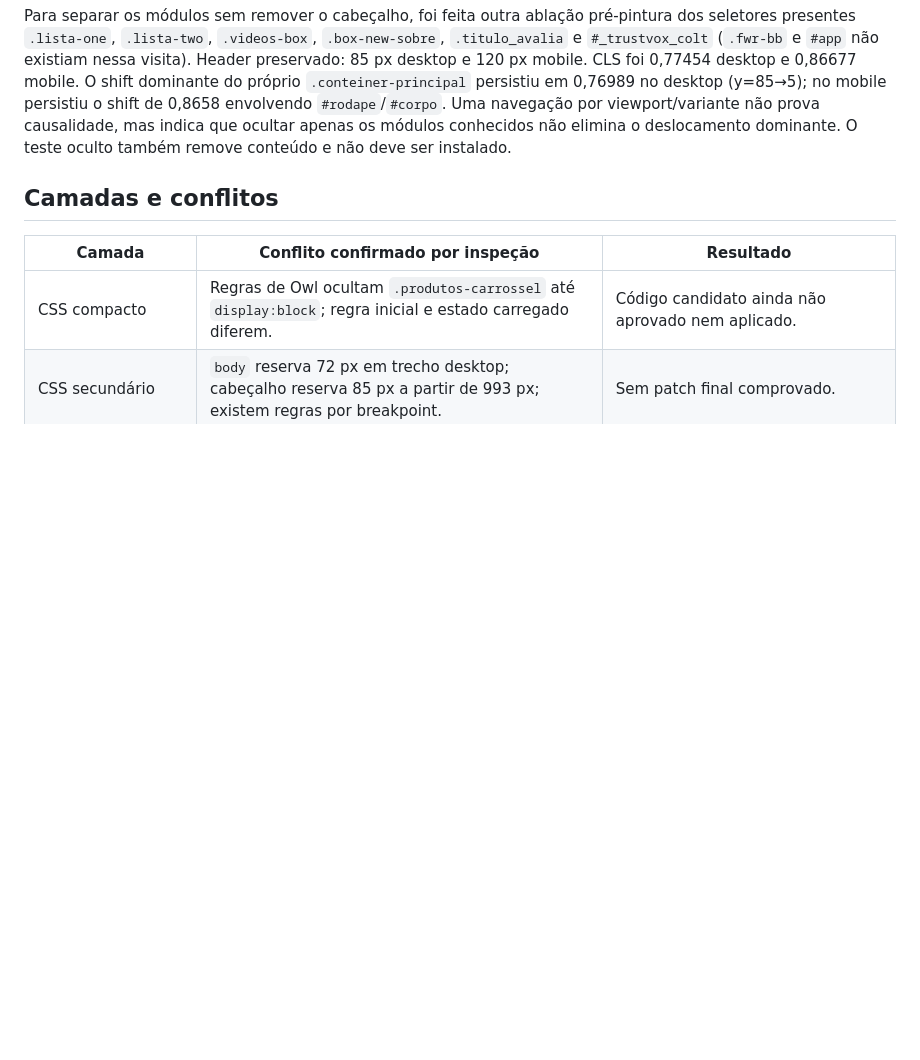
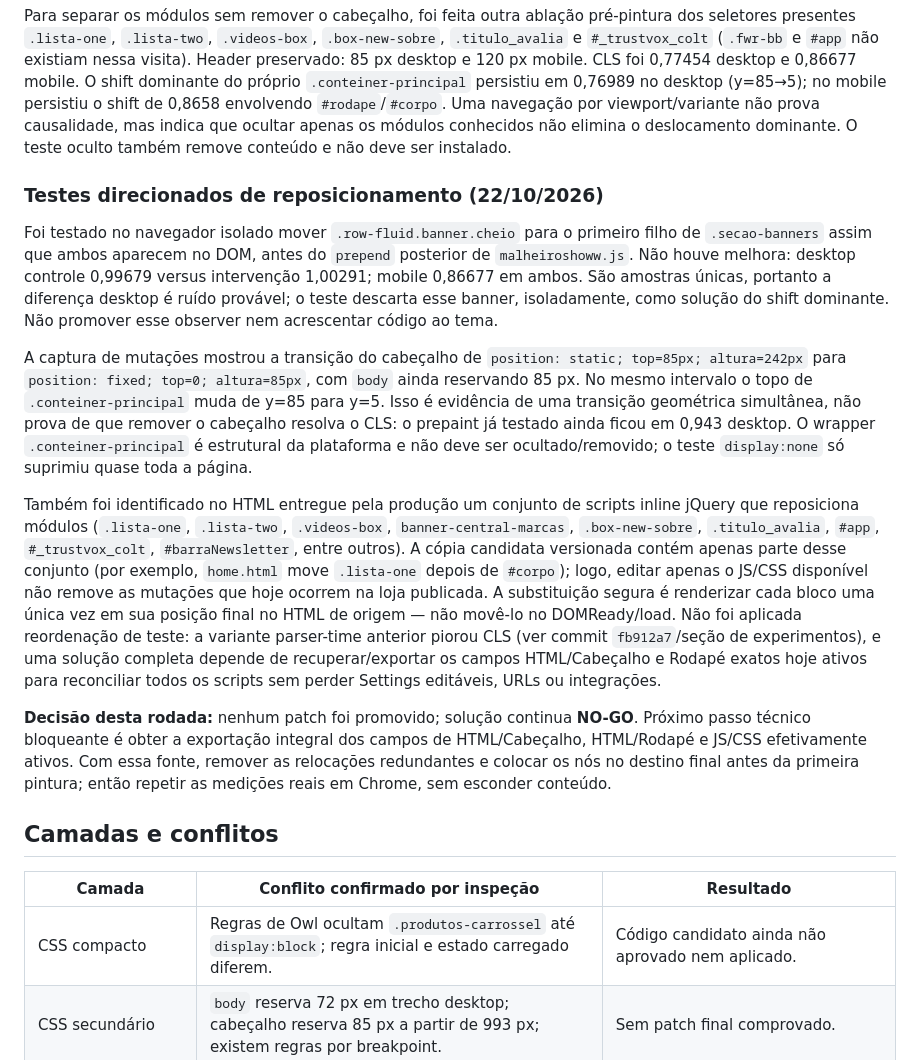
Before and after one commit to fwragenciadigital/fwrtema, a Markdown page: Malheiro/auditoria/09-CODEX-RESULTADOS-CLS.md, the part around the change. Drawn GitHub-style; blank space fills up the shorter version.

Commit message:
docs: registrar teste direcionado do CLS da home

```diff
--- a/Malheiro/auditoria/09-CODEX-RESULTADOS-CLS.md
+++ b/Malheiro/auditoria/09-CODEX-RESULTADOS-CLS.md
@@ -38,6 +38,16 @@ Teste adicional, somente no navegador isolado: CSS foi injetado na resposta HTML
 
 Para separar os módulos sem remover o cabeçalho, foi feita outra ablação pré-pintura dos seletores presentes `.lista-one`, `.lista-two`, `.videos-box`, `.box-new-sobre`, `.titulo_avalia` e `#_trustvox_colt` (`.fwr-bb` e `#app` não existiam nessa visita). Header preservado: 85 px desktop e 120 px mobile. CLS foi 0,77454 desktop e 0,86677 mobile. O shift dominante do próprio `.conteiner-principal` persistiu em 0,76989 no desktop (y=85→5); no mobile persistiu o shift de 0,8658 envolvendo `#rodape`/`#corpo`. Uma navegação por viewport/variante não prova causalidade, mas indica que ocultar apenas os módulos conhecidos não elimina o deslocamento dominante. O teste oculto também remove conteúdo e não deve ser instalado.
 
+### Testes direcionados de reposicionamento (22/10/2026)
+
+Foi testado no navegador isolado mover `.row-fluid.banner.cheio` para o primeiro filho de `.secao-banners` assim que ambos aparecem no DOM, antes do `prepend` posterior de `malheiroshoww.js`. Não houve melhora: desktop controle 0,99679 versus intervenção 1,00291; mobile 0,86677 em ambos. São amostras únicas, portanto a diferença desktop é ruído provável; o teste descarta esse banner, isoladamente, como solução do shift dominante. Não promover esse observer nem acrescentar código ao tema.
+
+A captura de mutações mostrou a transição do cabeçalho de `position: static; top=85px; altura=242px` para `position: fixed; top=0; altura=85px`, com `body` ainda reservando 85 px. No mesmo intervalo o topo de `.conteiner-principal` muda de y=85 para y=5. Isso é evidência de uma transição geométrica simultânea, não prova de que remover o cabeçalho resolva o CLS: o prepaint já testado ainda ficou em 0,943 desktop. O wrapper `.conteiner-principal` é estrutural da plataforma e não deve ser ocultado/removido; o teste `display:none` só suprimiu quase toda a página.
+
+Também foi identificado no HTML entregue pela produção um conjunto de scripts inline jQuery que reposiciona módulos (`.lista-one`, `.lista-two`, `.videos-box`, `banner-central-marcas`, `.box-new-sobre`, `.titulo_avalia`, `#app`, `#_trustvox_colt`, `#barraNewsletter`, entre outros). A cópia candidata versionada contém apenas parte desse conjunto (por exemplo, `home.html` move `.lista-one` depois de `#corpo`); logo, editar apenas o JS/CSS disponível não remove as mutações que hoje ocorrem na loja publicada. A substituição segura é renderizar cada bloco uma única vez em sua posição final no HTML de origem — não movê-lo no DOMReady/load. Não foi aplicada reordenação de teste: a variante parser-time anterior piorou CLS (ver commit `fb912a7`/seção de experimentos), e uma solução completa depende de recuperar/exportar os campos HTML/Cabeçalho e Rodapé exatos hoje ativos para reconciliar todos os scripts sem perder Settings editáveis, URLs ou integrações.
+
+**Decisão desta rodada:** nenhum patch foi promovido; solução continua **NO-GO**. Próximo passo técnico bloqueante é obter a exportação integral dos campos de HTML/Cabeçalho, HTML/Rodapé e JS/CSS efetivamente ativos. Com essa fonte, remover as relocações redundantes e colocar os nós no destino final antes da primeira pintura; então repetir as medições reais em Chrome, sem esconder conteúdo.
+
 ## Camadas e conflitos
 
 | Camada | Conflito confirmado por inspeção | Resultado |
```
